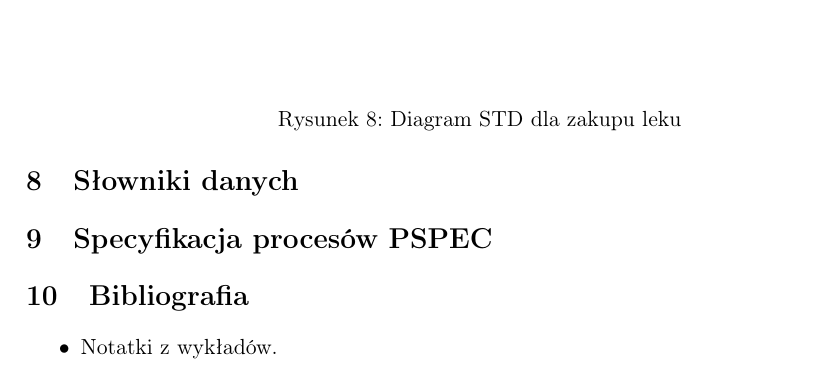
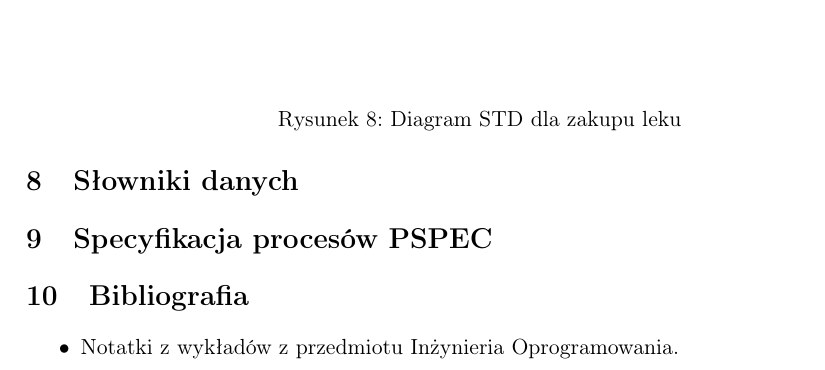
Before and after one commit to Dylek/AaaApteka, a LaTeX document (dokumentacja/dokumentacja.tex): part of page 20 of 20, cut so that both start at the same text. Compiled offline with pdfLaTeX.

Commit message:
papa artefakty

```diff
--- a/dokumentacja/dokumentacja.tex
+++ b/dokumentacja/dokumentacja.tex
@@ -340,12 +340,13 @@ Id\_pracownika	&Integer	&Tak\\ \hline
 \caption{Diagram STD dla zakupu leku}
 \end{figure}
 	\section{Słowniki danych}
+
 	\section{Specyfikacja procesów PSPEC}
 
 
 	\section{Bibliografia}
 	\begin{itemize}
-	\item Notatki z wykładów.
+	\item Notatki z wykładów z przedmiotu Inżynieria Oprogramowania.
 	\end{itemize}
 
 \end{document}
```
Also changed, not shown: dokumentacja/ERD.png, dokumentacja/STDlek.jpg, dokumentacja/dfdpoziom1.png, dokumentacja/dokumentacja.pdf, dokumentacja/tworzenieRaportu.png, dokumentacja/zakupLekow2.png, dokumentacja/zd.PNG, 2 other files.
